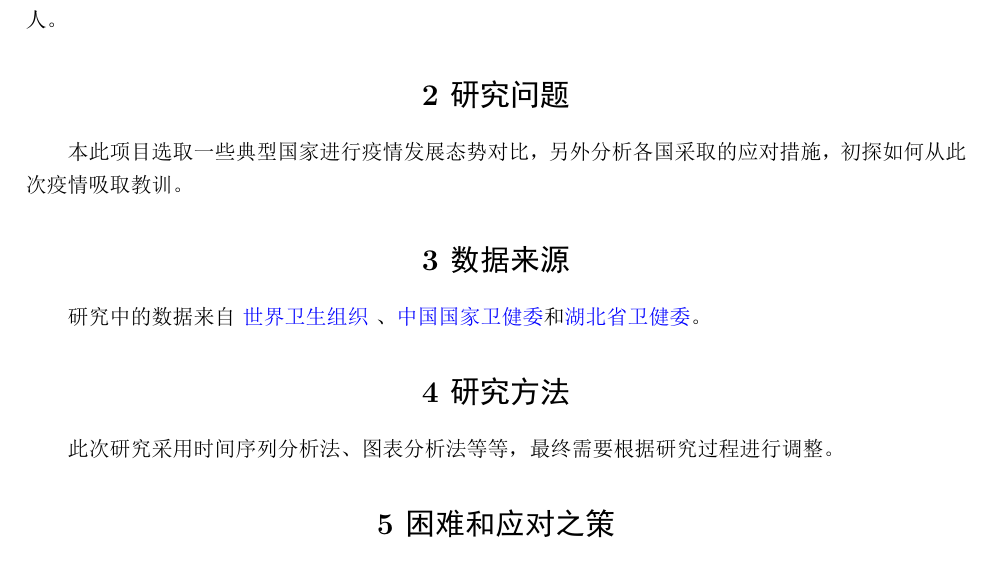
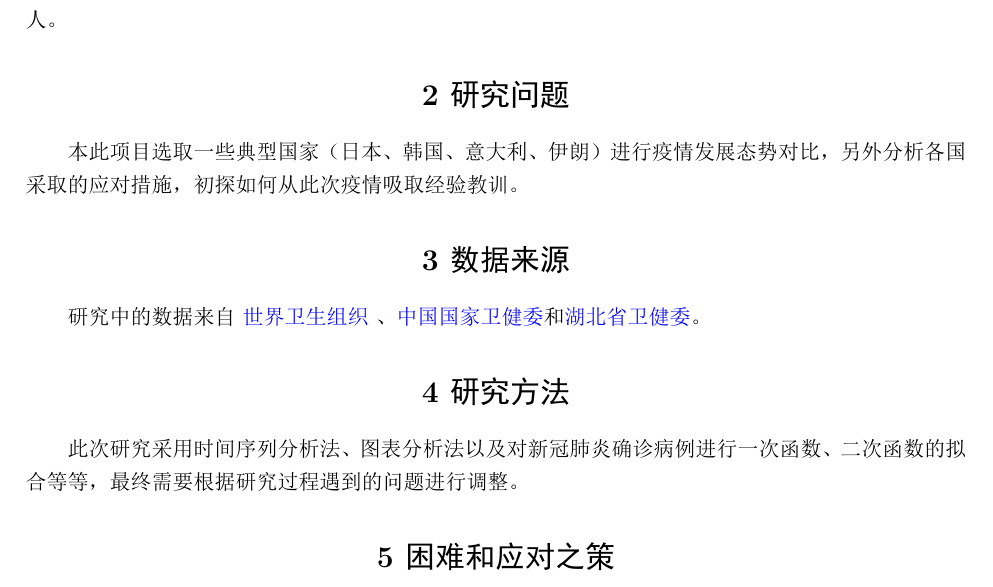
Before and after one commit to data-science-in-action/topic-presentation-wonder-woman, an R Markdown document (proposal.Rmd): part of the page, cut so that both start at the same text. The pictures show the output file proposal.pdf that the author committed with the source.

Commit message:
odify pdf

```diff
--- a/proposal.Rmd
+++ b/proposal.Rmd
@@ -20,13 +20,13 @@ fontsize: 12
 自新型冠状病毒在中国武汉爆发后，中国便向世界卫生组织及其他各国及时说明了新型冠状病毒的情况以及中国病例情况。但是在中国举全国之力抗疫终见成效之后，新型冠状病毒却在世界各国开始爆发。截止2020年3月31日全球累计确诊病例达777,599人，现存确诊582,712人，累计死亡37,141人。
 
 # 2研究问题
-本此项目选取一些典型国家（日本、韩国、意大利、伊朗）进行疫情发展态势对比，另外分析各国采取的应对措施，初探如何从此次疫情吸取教训。
+本此项目选取一些典型国家（日本、韩国、意大利、伊朗）进行疫情发展态势对比，另外分析各国采取的应对措施，初探如何从此次疫情吸取经验教训。
 
 # 3数据来源
 研究中的数据来自 [世界卫生组织](https://www.who.int/emergencies/diseases/novel-coronavirus-2019/situation-reports) 、[中国国家卫健委](http://www.nhc.gov.cn/yjb/pqt/new_list.shtml)和[湖北省卫健委](http://wjw.hubei.gov.cn/fbjd/tzgg/)。
 
 # 4研究方法
-此次研究采用时间序列分析法、图表分析法以及对新冠肺炎确诊病例进行一次函数、二次函数的拟合等等，最终需要根据研究过程进行调整。
+此次研究采用时间序列分析法、图表分析法以及对新冠肺炎确诊病例进行一次函数、二次函数的拟合等等，最终需要根据研究过程遇到的问题进行调整。
 
 # 5困难和应对之策
 组员们软件使用能力参差不齐，对一些复杂的研究模型和代码不能熟练使用。在学习的过程中，我们将积极讨论，多去查阅资料，希望通过此次课程，每个人都能有所收获。
```
Also changed, not shown: proposal.pdf, 1 other file.
